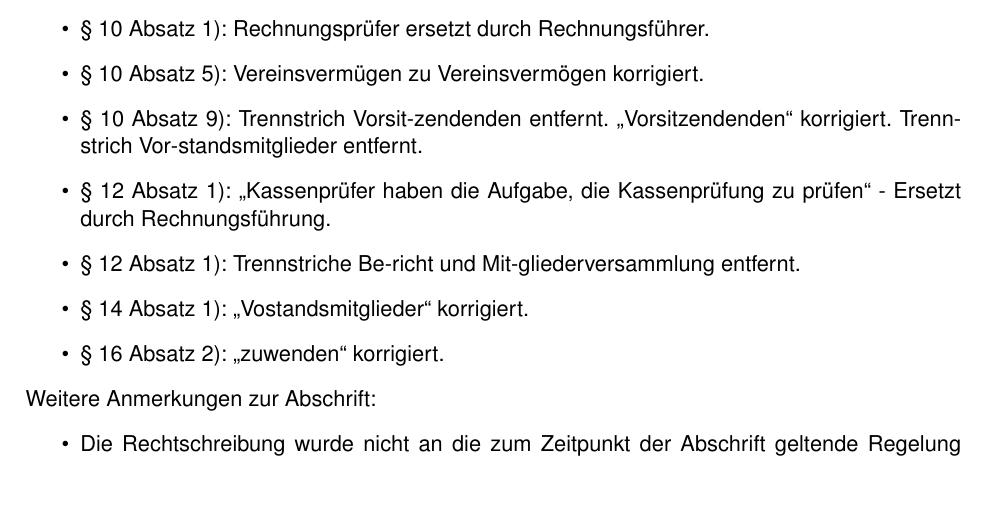
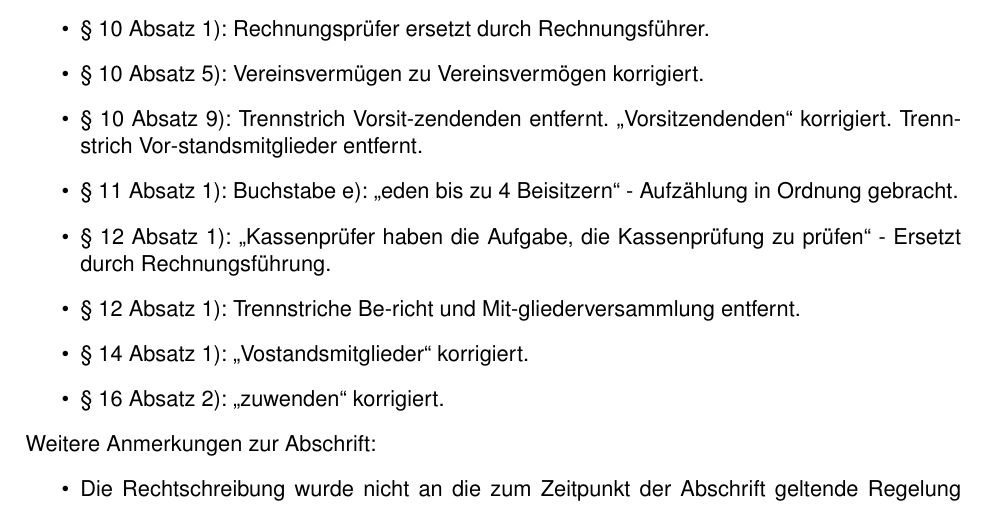
Before and after one commit to mschmitt/esf-statuto, a LaTeX document (Satzung_1992_Abschrift_2020.tex): part of page 8 of 8, cut so that both start at the same text. Compiled offline with pdfLaTeX.

Commit message:
Ĝustigis la liston de la estraranoj

```diff
--- a/Satzung_1992_Abschrift_2020.tex
+++ b/Satzung_1992_Abschrift_2020.tex
@@ -240,6 +240,7 @@ Bei der manuellen Abschrift des Dokuments am 15.04.2020 wurden folgende Berichti
 	\item § 10 Absatz 1): Rechnungsprüfer ersetzt durch Rechnungsführer.
 	\item § 10 Absatz 5): Vereinsvermügen zu Vereinsvermögen korrigiert.
 	\item § 10 Absatz 9): Trennstrich Vorsit-zendenden entfernt. "`Vorsitzendenden"' korrigiert. Trennstrich Vor-standsmitglieder entfernt.
+	\item § 11 Absatz 1): Buchstabe e): "`eden bis zu 4 Beisitzern"' - Aufzählung in Ordnung gebracht.
 	\item § 12 Absatz 1): "`Kassenprüfer haben die Aufgabe, die Kassenprüfung zu prüfen"' - Ersetzt durch Rechnungsführung.
 	\item § 12 Absatz 1): Trennstriche Be-richt und Mit-gliederversammlung entfernt.
 	\item § 14 Absatz 1): "`Vostandsmitglieder"' korrigiert.
```
Also changed, not shown: Satzung_1992_Abschrift_2020.pdf.
